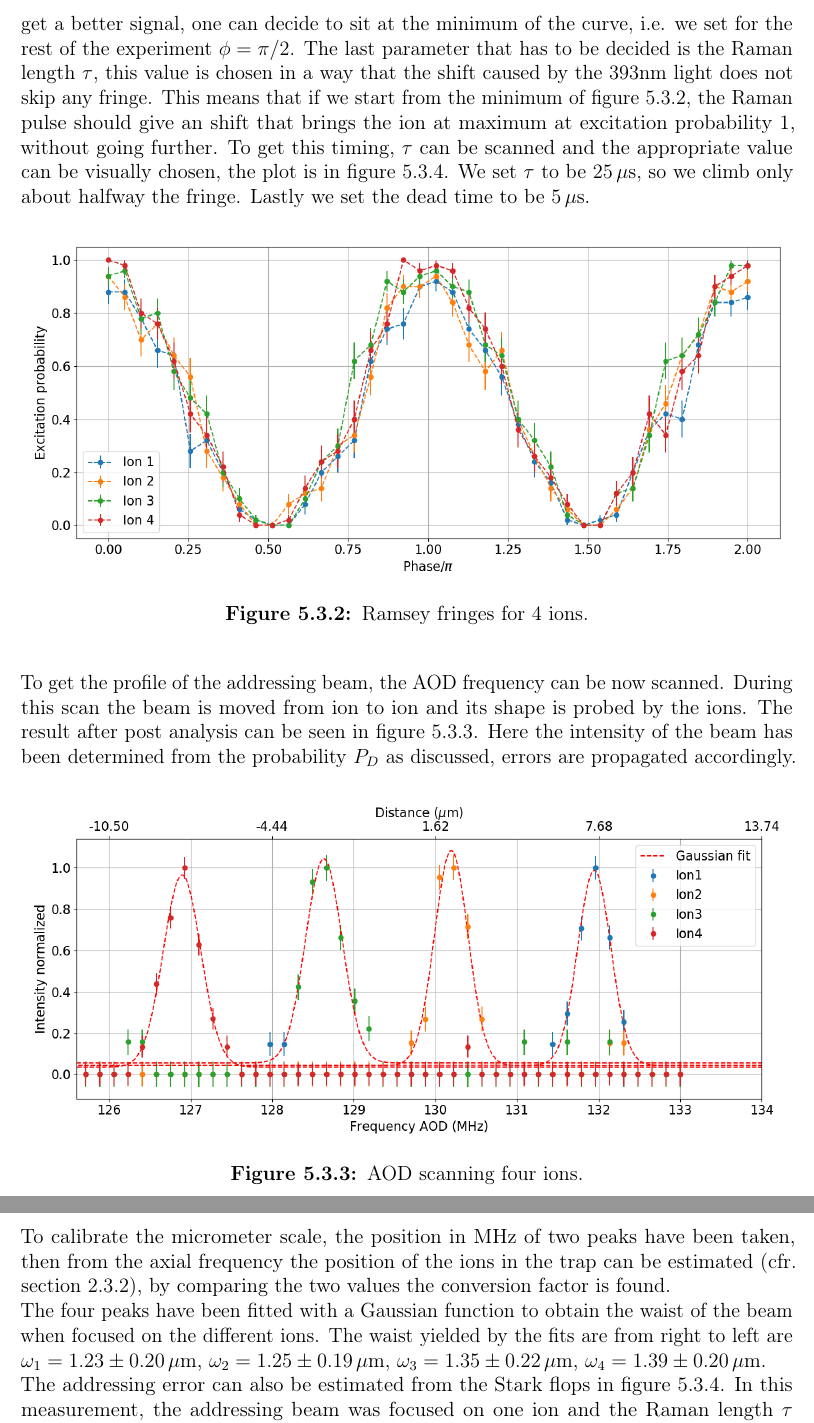
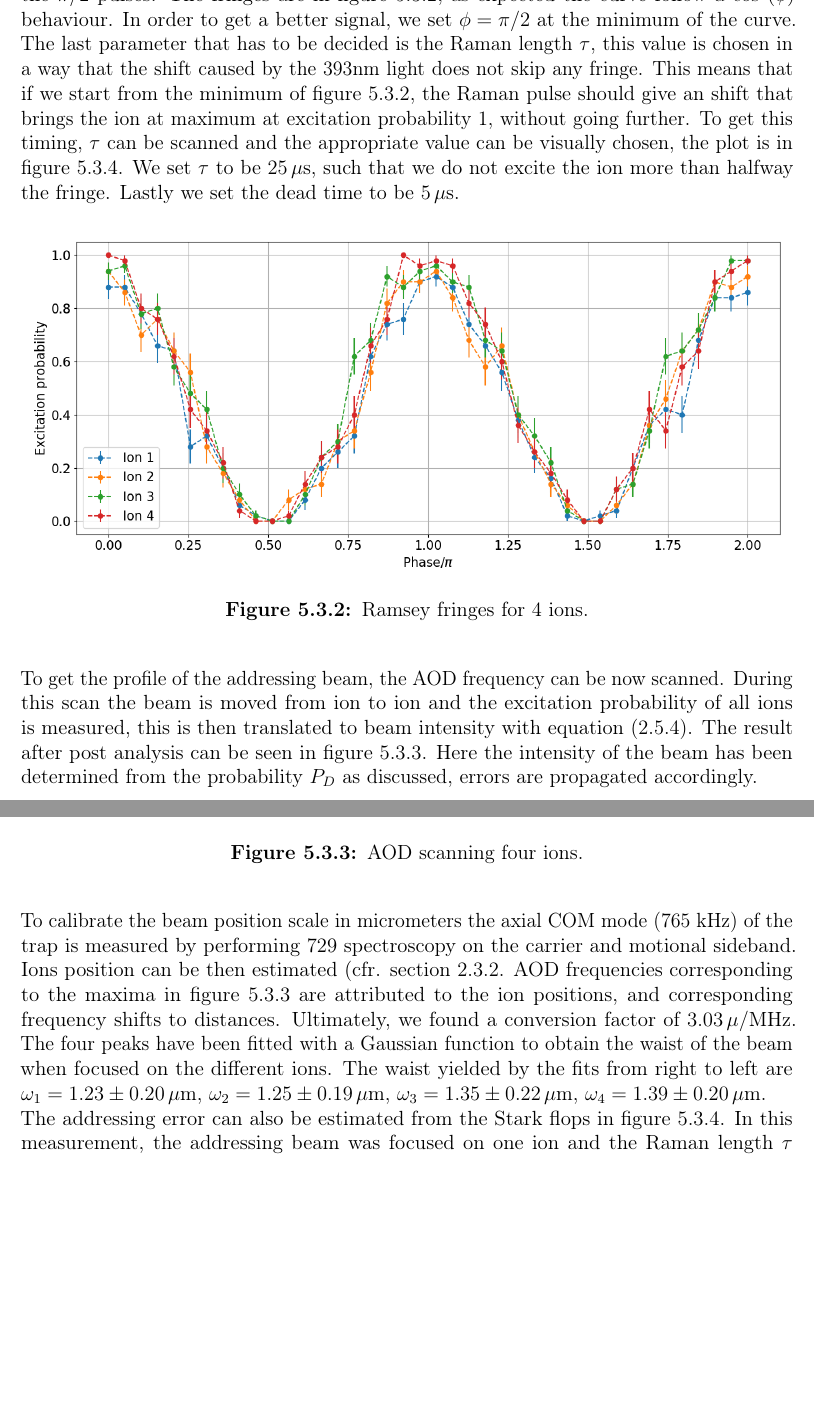
Before and after one commit to kante95/master_thesis, a LaTeX thesis (main.tex, which reads results.tex): two parts of pages 63 and 64 of 72 before the commit and two parts of pages 63 and 64 of 74 after it, joined at a grey line, cut at the place of the change, the shorter picture padded with empty space. Compiled offline with pdfLaTeX.

Commit message:
finished viktor

```diff
--- a/results.tex
+++ b/results.tex
@@ -138,8 +138,8 @@ The second measurement also scanned the angle of the $\lambda/4$ plate, but this
 
 \subsection{Stability}
 In the future the addressing system will be used for long experiments, it is therefore imperative to know the stability of the system in terms of polarization and beam pointing.
-This means knowing over the course of hours or days if the setup needs to be calibrated. Let us start with polarization stability, the polarization was measured with a polarimeter from Sc\"after + Kirchhoff series SK010PA after the objective. The polarization was set to be right circular: $\lambda/2$ set to $267^\circ$, and $\lambda/4$ set to $4^\circ$. We recorded the three Stokes parameters for a total of one hour, this data is plotted in figure \ref{polstability}. To the third parameter, 0.998 has been subtracted during the plot such that it would fit with the others. It can be seen that the polarization is stable over a period of one hour.\\
-Beam pointing stability regards the stability of the focus position, which could drift in any direction for any reason. To test the stability, we recorded the position of the focus for a period of one hour with the camera IDS model UI-1490LE-M-GL. The camera was position at the focus with the same setup discussed in section \ref{waistcamera}, and then a video was recorded. The video was later analyzed by tracking the the brightest pixel over time. In figure \ref{beampointing} we can see the horizontal $x$ and vertical $y$ position of such pixel. In the horizontal directions, fluctuations of one single pixel can be noticed, which could be a result of the light hitting between two pixels. In the vertical direction over it looks like the fluctuations are on the order of two pixels, if one consider one pixel a normal fluctuation, then the position might have shifted by one pixel over this period. This means that the focus position is stable with an upperbound of $1.6\,\mu$m/hour.
+This means knowing over the course of hours or days if the setup needs to be calibrated. First we measured polarization, it was set to be right circular: $\lambda/2$ set to $267^\circ$, and $\lambda/4$ set to $4^\circ$. We recorded the three Stokes parameters for a total of one hour, this data is plotted in figure \ref{polstability}. To the third parameter, 0.998 has been subtracted during the plot for a better visibility. It can be seen that the polarization is stable over a period of one hour.\\
+Beam pointing stability is the stability of the focus position, which could drift in any direction for any reason. To test it, we recorded the position of the focus for a period of one hour with the camera. The camera was positioned at the focus with the same setup discussed in section \ref{waistcamera}, and then a video was recorded. The video was later analyzed by tracking the the brightest pixel over time. In figure \ref{beampointing} we can see the horizontal $x$ and vertical $y$ position of such pixel. In the horizontal directions, fluctuations of one single pixel can be noticed, which could be a result of the light hitting between two pixels. In the vertical direction over it looks like the fluctuations are on the order of two pixels, if one consider one pixel a normal fluctuation, then the position might have shifted by one pixel over this period. This means that the focus position is stable with an upperbound of $1.6\,\mu$m/hour.
 
 \begin{figure}[H]
 \centering
@@ -174,27 +173,25 @@ Errorbars on the excitation probability have been assigned according to the erro
 \begin{equation}
 \sigma = \sqrt{\frac{P_{D}(1-P_{D})}{N}}.
 \end{equation}
-With this value of $\pi/2$ Ramsey fringes were measured, here the $\phi$ between the two pulses is scanned such that we can decide where to sit for the experiment with the 393nm.
-The fringes are in figure \ref{ramseyfringes}, as expected the curve follow a $\cos^2(\phi)$ behaviour. In order to get a better signal, one can decide to sit at the minimum of the curve, i.e. we set for the rest of the experiment $\phi = \pi/2$. The last parameter that has to be decided is the Raman length $\tau$, this value is chosen in a way that the shift caused by the 393nm light does not skip any fringe. This means that if we start from the minimum of figure \ref{ramseyfringes}, the Raman pulse should give an shift that brings the ion at maximum at excitation probability 1, without going further. To get this timing, $\tau$ can be scanned and the appropriate value can be visually chosen, the plot is in figure \ref{ACscan}. We set $\tau$ to be $25\,\mu$s, so we climb only about halfway the fringe. Lastly we set the dead time to be $5\,\mu$s.
+With this value of $\pi/2$ Ramsey fringes were measured, here the $\phi$ between the two pulses is scanned such that we can optimize this value for the experiment with the 393nm. Moreover, Ramsey fringes give information about the coherence of the system and validate the $\pi/2$ pulses.
+The fringes are in figure \ref{ramseyfringes}, as expected the curve follow a $\cos^2(\phi)$ behaviour. In order to get a better signal, we set $\phi = \pi/2$ at the minimum of the curve. The last parameter that has to be decided is the Raman length $\tau$, this value is chosen in a way that the shift caused by the 393nm light does not skip any fringe. This means that if we start from the minimum of figure \ref{ramseyfringes}, the Raman pulse should give an shift that brings the ion at maximum at excitation probability 1, without going further. To get this timing, $\tau$ can be scanned and the appropriate value can be visually chosen, the plot is in figure \ref{ACscan}. We set $\tau$ to be $25\,\mu$s, such that we do not excite the ion more than halfway the fringe. Lastly we set the dead time to be $5\,\mu$s.
 \begin{figure}[H]
 \centering
 \includegraphics[width=\textwidth]{ramseyfringes}
 \caption{Ramsey fringes for 4 ions.}
 \label{ramseyfringes}
 \end{figure}
-To get the profile of the addressing beam, the AOD frequency can be now scanned. During this scan the beam is moved from ion to ion and its shape is probed by the ions. The result
-after post analysis can be seen in figure \ref{AODscan}. Here the intensity of the beam has been determined from the probability $P_D$ as discussed, errors are propagated accordingly.
+To get the profile of the addressing beam, the AOD frequency can be now scanned. During this scan the beam is moved from ion to ion and the excitation probability of all ions is measured, this is then translated to beam intensity with equation \eqref{eq:ptointensity}. The result after post analysis can be seen in figure \ref{AODscan}. Here the intensity of the beam has been determined from the probability $P_D$ as discussed, errors are propagated accordingly.
 \begin{figure}[H]
 \centering
 \includegraphics[width=\textwidth]{img/AODScan}
 \caption{AOD scanning four ions.}
 \label{AODscan}
 \end{figure}
-To calibrate the micrometer scale, the position in MHz of two peaks have been taken, then from the axial frequency the position of the ions in the trap can be estimated (cfr. section \ref{ionstrings}), by comparing the two values the conversion factor is found.\\
-The four peaks have been fitted with a Gaussian function to obtain the waist of the beam when focused on the different ions. The waist yielded by the fits are from right to left are
+To calibrate the beam position scale in micrometers the axial COM mode (765 kHz) of the trap is measured by performing 729 spectroscopy on the carrier and motional sideband. Ions position can be then estimated (cfr. section \ref{ionstrings}. AOD frequencies corresponding to the maxima in figure \ref{AODscan} are attributed to the ion positions, and corresponding frequency shifts to distances. Ultimately, we found a conversion factor of $3.03\,\mu/\text{MHz}$.
+The four peaks have been fitted with a Gaussian function to obtain the waist of the beam when focused on the different ions. The waist yielded by the fits from right to left are
 $\omega_1 = 1.23\pm 0.20\,\mu$m, $\omega_2 = 1.25\pm 0.19\,\mu$m, $ \omega_3 = 1.35\pm 0.22\,\mu$m, $\omega_4 = 1.39\pm 0.20\,\mu$m.\\
-The addressing error can also be estimated from the Stark flops in figure \ref{ACscan}. In this measurement, the addressing beam was focused on one ion and the Raman length $\tau$ is scanned. This increases the interaction time of the laser with the ions, and if the interaction is long enough even the tail of a Gaussian can induce some excitation on the ions on the side of the one being addressed. In the scan displayed, the pulse reached 300 $\mu$s and there is no excitation on any ion apart from the one flopping. Others scans went up to 500 $\mu$s, and still no visual excitation is present. While this means that no quantitative number can be determined for the addressing error, an upper bound can still be given. For an excitation to appear right after 500 $\mu$s, the addressing error should be at most $\Omega_2^2/\Omega_3^2< 10^{-3}$ (?)
-
+The addressing error can also be estimated from the Stark flops in figure \ref{ACscan}. In this measurement, the addressing beam was focused on one ion and the Raman length $\tau$ is scanned. This increases the interaction time of the laser with the ions, and if the interaction is long enough even the tail of a Gaussian can induce some excitation on the ions on the side of the one being addressed. In the scan displayed, the pulse reached 300 $\mu$s and there is no excitation on any ion apart from the one flopping. Others scans went up to 500 $\mu$s, and still no visual excitation is present. While this means that no quantitative number can be determined for the addressing error, an upper bound can still be given. For an excitation to appear right after 500 $\mu$s, the addressing error should be at most $\Omega_2^2/\Omega_3^2< 10^{-3}$.
 
 \begin{figure}[H]
 \centering
@@ -205,7 +202,7 @@ The addressing error can also be estimated from the Stark flops in figure \ref{A
 
 \subsection{Photon production}
 \label{exp:photons}
-The main goal of having an addressed 393nm setup is to generate single photon from individual ion in a chain. In this experiment we tested this feature by loading a string of 3 ions, and monitoring the photon generation and the ions state as well. A single photon is produced by a pulse of 393nm light focused on the central ion of three via Raman process. In the experiment we scanned the length of this pulse to obtain an integrated wavepacket, i.e. the cumulative probability of detecting a photon as a function of the pulse length. The generated photon is emitted into the cavity, transmitted through a mirror and couple into a fiber that goes to a superconducting nanowire single-photon detector (SNSPD) which clicks if a photon is detected. The detectors have two channels corresponding to two different photon polarizations. Detuning of the Raman laser is essential in this experiment, so one has to take into account the frequency shift induced by the AOD $\sim 127$ MHz. As already briefly mentioned, the shift was compensated with the two AOM's in the 393nm laser setup. The experiment includes an initial stage of Doppler cooling and a final stage of state detection with the PMT. Furthermore, the locking light 806nm in the cavity was switched off during the photon generation process, in this time the cavity maintained its position with a sample and hold. The measurement is repeated $N$ times to get the average photon probability and the excitation probability. These two quantities are plotted in figure \ref{probphoton} and \ref{probion}.
+The main goal of having an addressed 393nm setup is to generate single photon from individual ion in a chain. In this experiment we produced photons from the central ion of a 3-ions chain by loading a string of 3 ions. A single photon is produced by a pulse of 393nm light focused on the central ion of three via Raman process. In the experiment we scanned the length of this pulse to obtain an integrated wavepacket, i.e. the cumulative probability of detecting a photon as a function of the pulse length. The generated photon is emitted into the cavity, transmitted through the mirror of the cavity, coupled into a fiber, and passes through a PBS before reaching two superconducting nanowire single-photon detector (SNSPD) which clicks if a photon is detected. The detectors have two channels corresponding to two different photon polarizations. Detuning of the Raman laser is essential in this experiment, so one has to take into account the frequency shift induced by the AOD $\sim 127$ MHz. As already briefly mentioned, the shift was compensated with the two AOM's in the 393nm laser setup. The experiment includes an initial stage of Doppler cooling and a final stage of state detection with the camera. Furthermore, the locking light 806nm in the cavity was switched off during the photon generation process, in this time the cavity maintained its position with a sample and hold. The measurement is repeated $N$ times to get the average photon probability and the excitation probability. These two quantities are plotted in figure \ref{probphoton} and \ref{probion}.
 \begin{figure}[H]
 \centering
 \includegraphics[width=\textwidth]{img/photonefficency_witherror}
```
Also changed, not shown: theory.tex (+6 -1 lines), img/inkscape/recap.svg, img/photonefficency_witherror.png, img/recap.png, results.tex (3 more changed lines), 4 other files.
